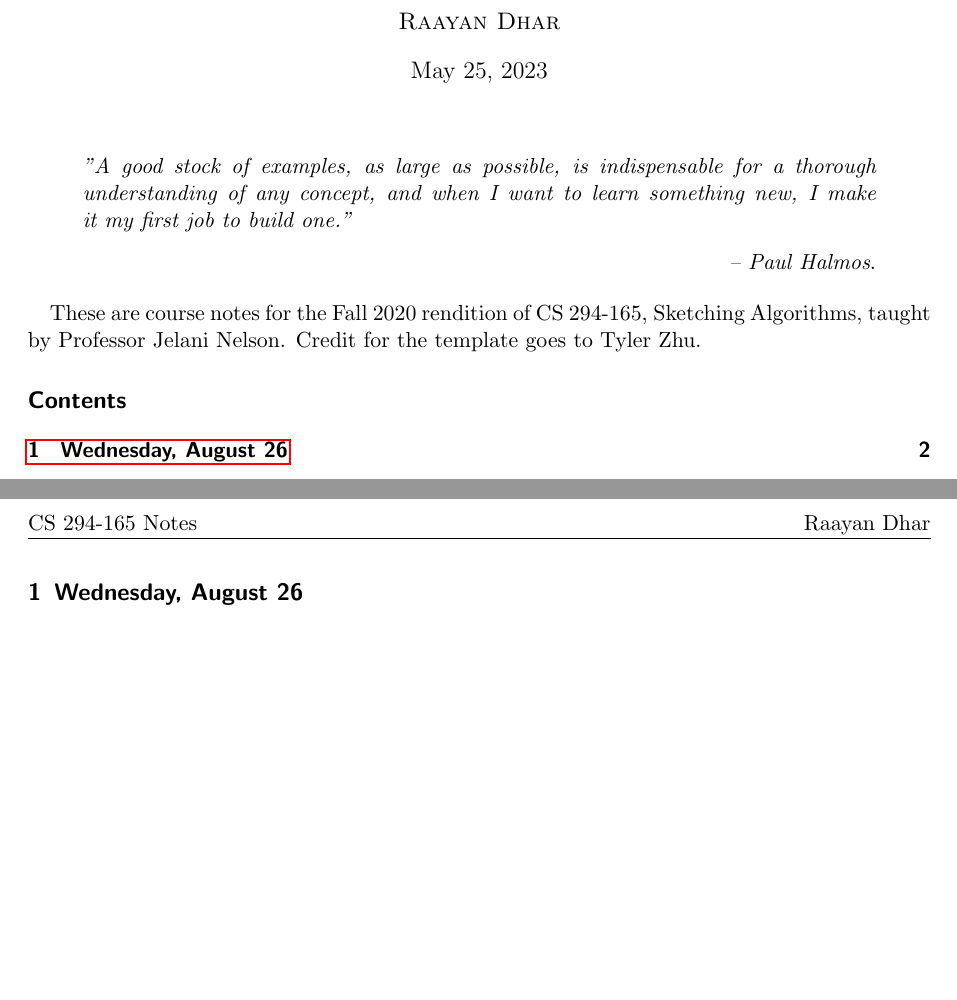
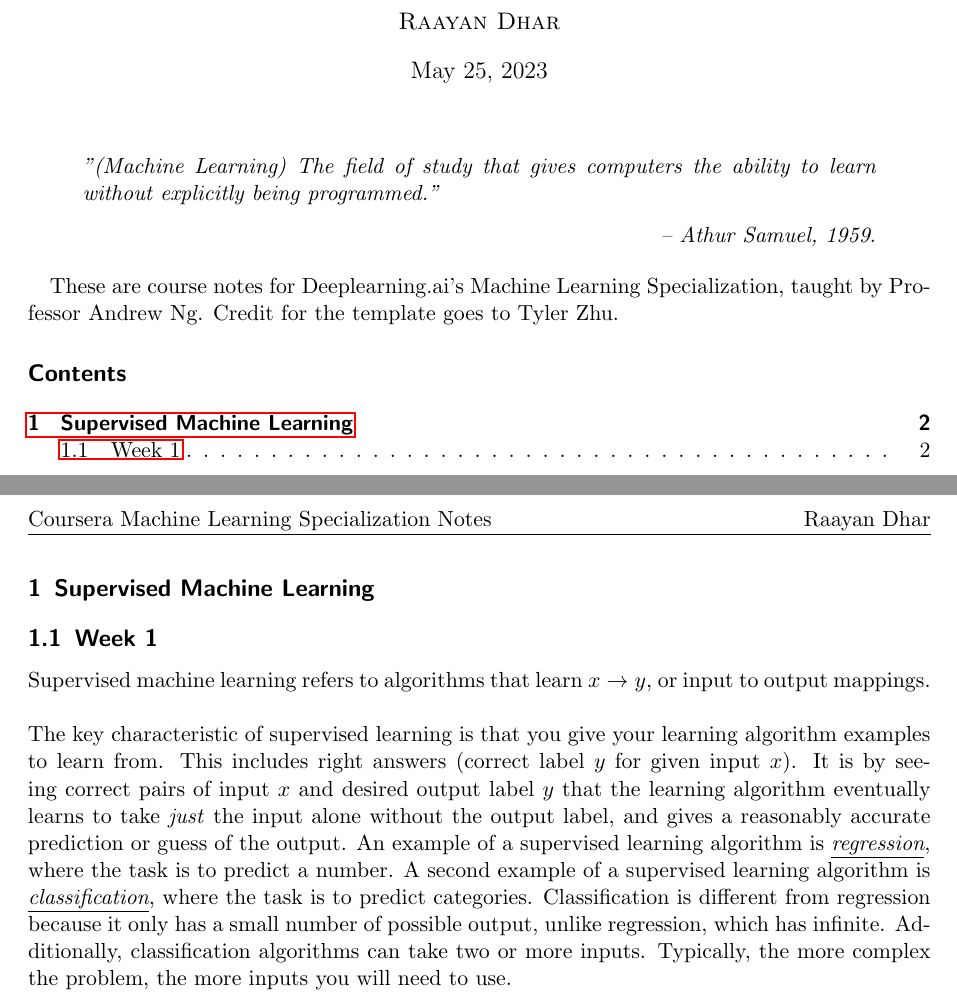
Before and after one commit to raayandhar/coursera, a LaTeX document (Machine Learning Specialization/Notes/notes-template.tex): two parts of pages 1 and 2 of 2, joined at a grey line, cut so that both start at the same text, the shorter picture padded with empty space. Compiled offline with pdfLaTeX; a LaTeX package or settings file that is missing is left out.

Commit message:
trying notes out

```diff
--- a/Machine Learning Specialization/Notes/notes-template.tex
+++ b/Machine Learning Specialization/Notes/notes-template.tex
@@ -5,12 +5,12 @@
 
 \pagestyle{fancy}
 \fancyhf{}
-\fancyhead[l]{CS 294-165 Notes}
+\fancyhead[l]{Coursera Machine Learning Specialization Notes}
 \fancyhead[r]{Raayan Dhar}
 \cfoot{\thepage}
 
 \begin{document}
-\title{\Large CS 294-165: Sketching Algorithms}
+\title{\Large Coursera Machine Learning Specialization}
 \author{\large Raayan Dhar}
 \date{\large\today}
 
@@ -18,19 +18,29 @@
 
 \begin{center}
 \begin{displayquote}
-    \emph{"A good stock of examples, as large as possible, is indispensable for a thorough understanding of any concept, and when I want to learn something new, I make it my first job to build one."} \\ \begin{flushright} \emph{– Paul Halmos}.  \end{flushright}
+    \emph{"(Machine Learning) The field of study that gives computers the ability to learn without explicitly being programmed."} \\ \begin{flushright} \emph{– Athur Samuel, 1959}.  \end{flushright}
 \end{displayquote}
 \end{center}
 
 
-These are course notes for the Fall 2020 rendition of CS 294-165, Sketching Algorithms, taught by Professor Jelani Nelson. Credit for the template goes to Tyler Zhu.
+These are course notes for Deeplearning.ai's Machine Learning Specialization, taught by Professor Andrew Ng. Credit for the template goes to Tyler Zhu.
 
 \tableofcontents
 
 \newpage
 
-\section{Wednesday, August 26}
+\section{Supervised Machine Learning}
 
+\subsection{Week 1}
+Supervised machine learning refers to algorithms that learn $x \rightarrow y$, or input to output mappings.
+\newline\newline The key characteristic of supervised learning is that you give your learning algorithm examples to learn from. This includes
+right answers (correct label $y$ for given input $x$). It is by seeing correct pairs of input $x$ and desired output label $y$
+that the learning algorithm eventually learns to take \textit{just} the input alone without the output label, and gives a reasonably
+accurate prediction or guess of the output. An example of a supervised learning algorithm is \textit{\underline{regression}}, where the task is to predict
+a number. A second example of a supervised learning algorithm is \textit{\underline{classification}}, where the task is to predict
+categories. Classification is different from regression because it only has a small number of possible output, unlike regression, which has infinite.
+Additionally, classification algorithms can take two or more inputs. Typically, the more complex the problem, the more
+inputs you will need to use.
 
 
 \end{document}
```
Also changed, not shown: Machine Learning Specialization/Notes/notes-template.pdf, 6 other files.
